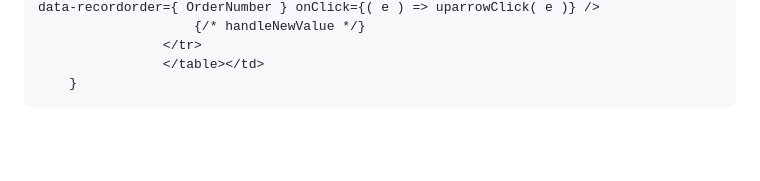
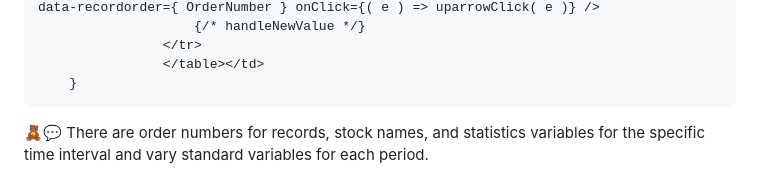
Before and after one commit to jkaewprateep/GlobalTech_asm02, a Markdown page: README.md, the part around the change printed below. GitHub-like rendering; blank space fills up the shorter version.

````diff
--- a/README.md
+++ b/README.md
@@ -37,6 +37,8 @@ const createLabelValue = ( labelName, OrderNumber, labelText, nDecimal, variable
     }
 ```
 
+🧸💬 There are order numbers for records, stock names, and statistics variables for the specific time interval and vary standard variables for each period. </br>
+
 <p align="center" width="100%">
     <img width="80%" src="https://github.com/jkaewprateep/GlobalTech_asm02/blob/master/26-screencapture01.png"> </br>
     <b> Sample screenshots - web upper part </b> </br>
````
Also changed, not shown: other parts of README.md (+6 -0 lines).
